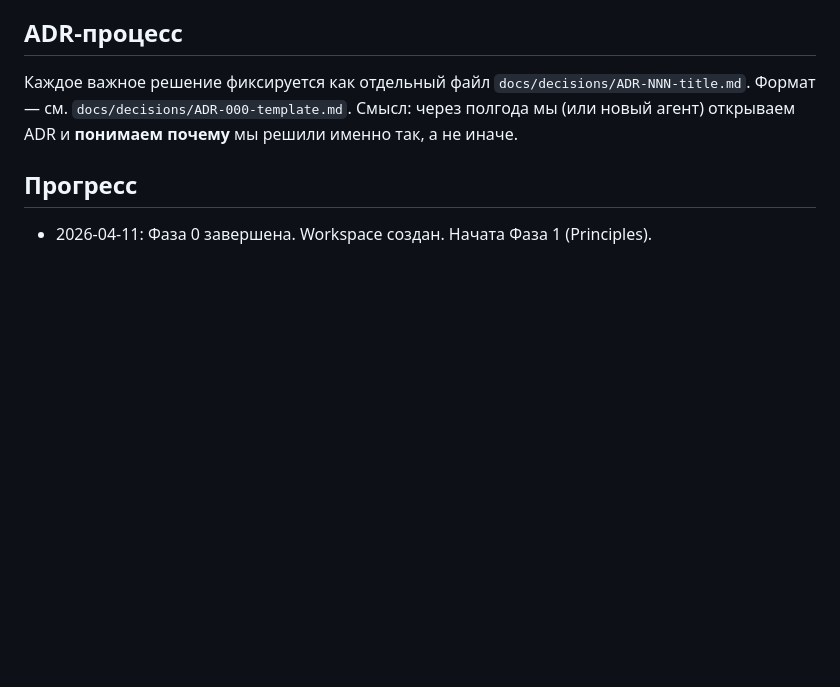
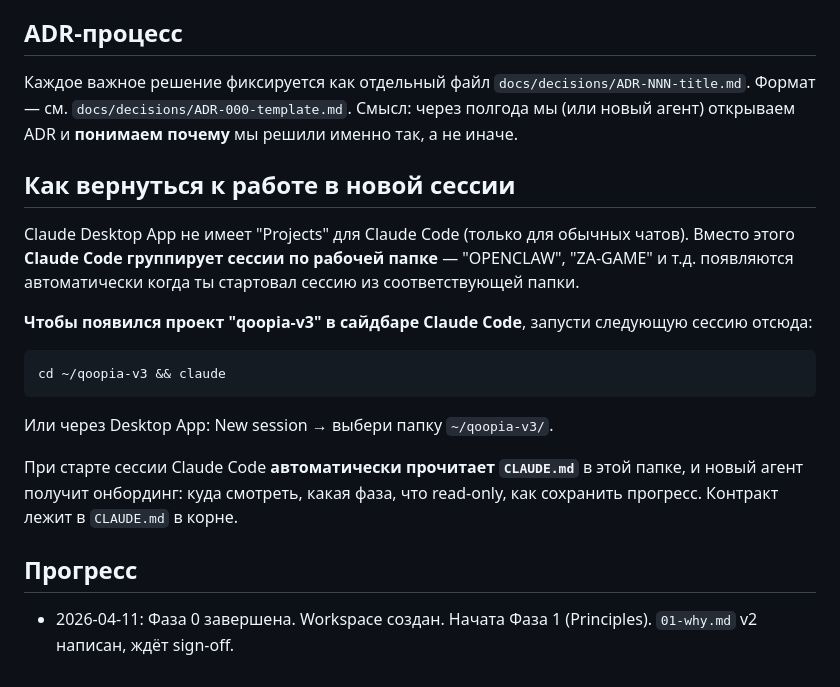
Before and after one commit to qoopia/qoopia, a Markdown page: README.md, the part around the change. Rendered like a GitHub page; blank space fills up the shorter version.

Commit message:
README: replace Desktop App Projects instruction with Claude Code cwd-based grouping
Desktop App Projects are not available for Claude Code — only for chat tab.
Claude Code groups sessions by working directory automatically. Document
the correct way to return to Qoopia V3 work in future sessions.

````diff
--- a/README.md
+++ b/README.md
@@ -61,6 +61,20 @@ qoopia-v3/
 Формат — см. `docs/decisions/ADR-000-template.md`.
 Смысл: через полгода мы (или новый агент) открываем ADR и **понимаем почему** мы решили именно так, а не иначе.
 
+## Как вернуться к работе в новой сессии
+
+Claude Desktop App не имеет "Projects" для Claude Code (только для обычных чатов). Вместо этого **Claude Code группирует сессии по рабочей папке** — "OPENCLAW", "ZA-GAME" и т.д. появляются автоматически когда ты стартовал сессию из соответствующей папки.
+
+**Чтобы появился проект "qoopia-v3" в сайдбаре Claude Code**, запусти следующую сессию отсюда:
+
+```bash
+cd ~/qoopia-v3 && claude
+```
+
+Или через Desktop App: New session → выбери папку `~/qoopia-v3/`.
+
+При старте сессии Claude Code **автоматически прочитает `CLAUDE.md`** в этой папке, и новый агент получит онбординг: куда смотреть, какая фаза, что read-only, как сохранить прогресс. Контракт лежит в `CLAUDE.md` в корне.
+
 ## Прогресс
 
-- 2026-04-11: Фаза 0 завершена. Workspace создан. Начата Фаза 1 (Principles).
+- 2026-04-11: Фаза 0 завершена. Workspace создан. Начата Фаза 1 (Principles). `01-why.md` v2 написан, ждёт sign-off.
````
